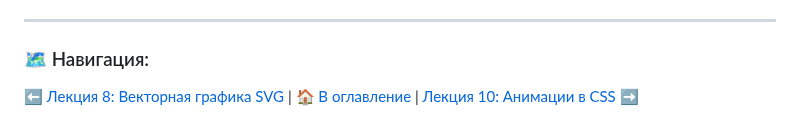
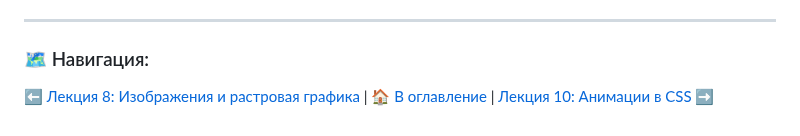
Before and after one commit to ShevchenkoOl/FrontEnd_rus, a Markdown page: HTML&CSS/lekce9.md, the part around the change. Rendered like a GitHub page.

Commit message:
Update navigation link text in lekce9.md

```diff
--- a/HTML&CSS/lekce9.md
+++ b/HTML&CSS/lekce9.md
@@ -240,4 +240,4 @@ SVG-элементы имеют свои специфические свойст
 ---
 ### 🗺 Навигация:
 
-[⬅ Лекция 8: Векторная графика  SVG](./lekce8.md) | [🏠 В оглавление](./README.md) | [Лекция 10: Анимации в CSS ➡](./lekce10.md)
+[⬅ Лекция 8: Изображения и растровая графика](./lekce8.md) | [🏠 В оглавление](./README.md) | [Лекция 10: Анимации в CSS ➡](./lekce10.md)
```
